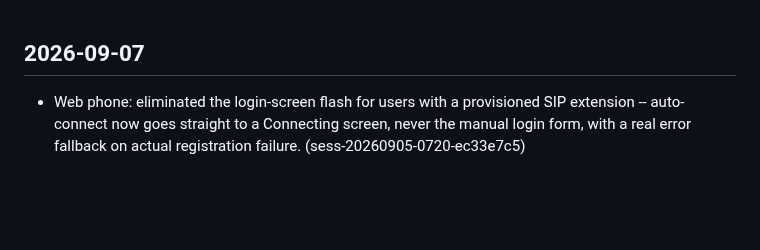
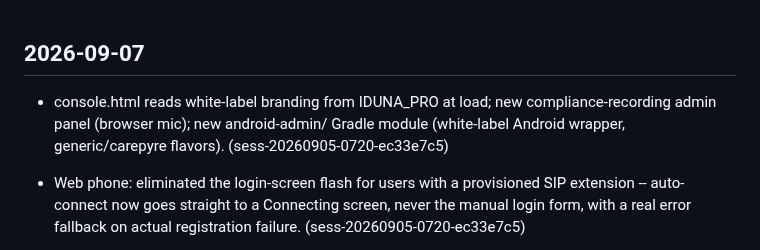
Before and after one commit to emilyspringerton/CarePyre, a Markdown page: CHANGELOG.md, the part around the change. Drawn GitHub-style; blank space fills up the shorter version.

Commit message:
changelog(CarePyre): console.html reads white-label branding from IDUNA_PRO at l…
Session: sess-20260905-0720-ec33e7c5

```diff
--- a/CHANGELOG.md
+++ b/CHANGELOG.md
@@ -1,4 +1,5 @@
 ## 2026-09-07
+- console.html reads white-label branding from IDUNA_PRO at load; new compliance-recording admin panel (browser mic); new android-admin/ Gradle module (white-label Android wrapper, generic/carepyre flavors). (sess-20260905-0720-ec33e7c5)
 - Web phone: eliminated the login-screen flash for users with a provisioned SIP extension -- auto-connect now goes straight to a Connecting screen, never the manual login form, with a real error fallback on actual registration failure. (sess-20260905-0720-ec33e7c5)
 - Draft Terms of Service + Privacy Policy, a provider-scoped Participants provisioning panel in console.html, and a persistent forceful-PGP-encouragement banner (CP-HIPAA-1). (sess-20260905-0720-ec33e7c5)
 
```
